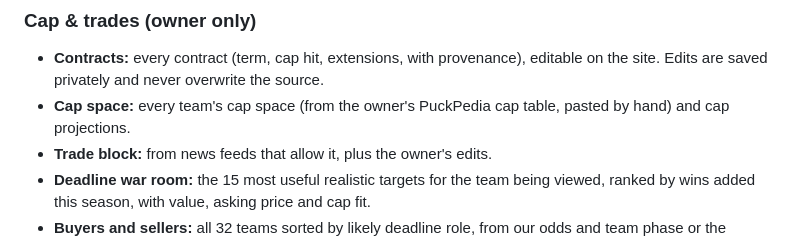
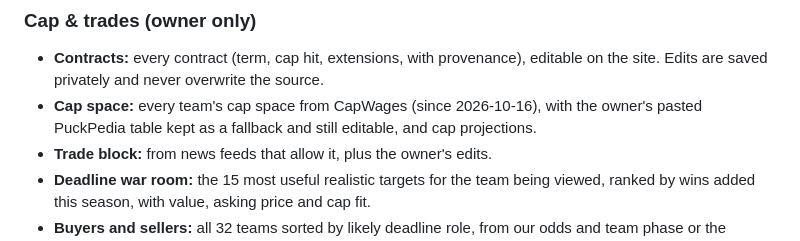
Before and after one commit to pb49939pb/dashboard-data, a Markdown page: docs/product-spec.md, the part around the change. Rendered like a GitHub page.

Commit message:
Docs: trade values and cap room from CapWages
Co-Authored-By: Claude Opus 5.5 <noreply@anthropic.com>

```diff
--- a/docs/product-spec.md
+++ b/docs/product-spec.md
@@ -108,7 +108,7 @@ Its promise is that every number names its source and date, and every model is t
 
 ### Cap & trades (owner only)
 - **Contracts:** every contract (term, cap hit, extensions, with provenance), editable on the site. Edits are saved privately and never overwrite the source.
-- **Cap space:** every team's cap space (from the owner's PuckPedia cap table, pasted by hand) and cap projections.
+- **Cap space:** every team's cap space from CapWages (since 2026-10-16), with the owner's pasted PuckPedia table kept as a fallback and still editable, and cap projections.
 - **Trade block:** from news feeds that allow it, plus the owner's edits.
 - **Deadline war room:** the 15 most useful realistic targets for the team being viewed, ranked by wins added this season, with value, asking price and cap fit.
 - **Buyers and sellers:** all 32 teams sorted by likely deadline role, from our odds and team phase or the owner's objective.
```
Also changed, not shown: docs/model-inventory.md (+2 -2 lines).
